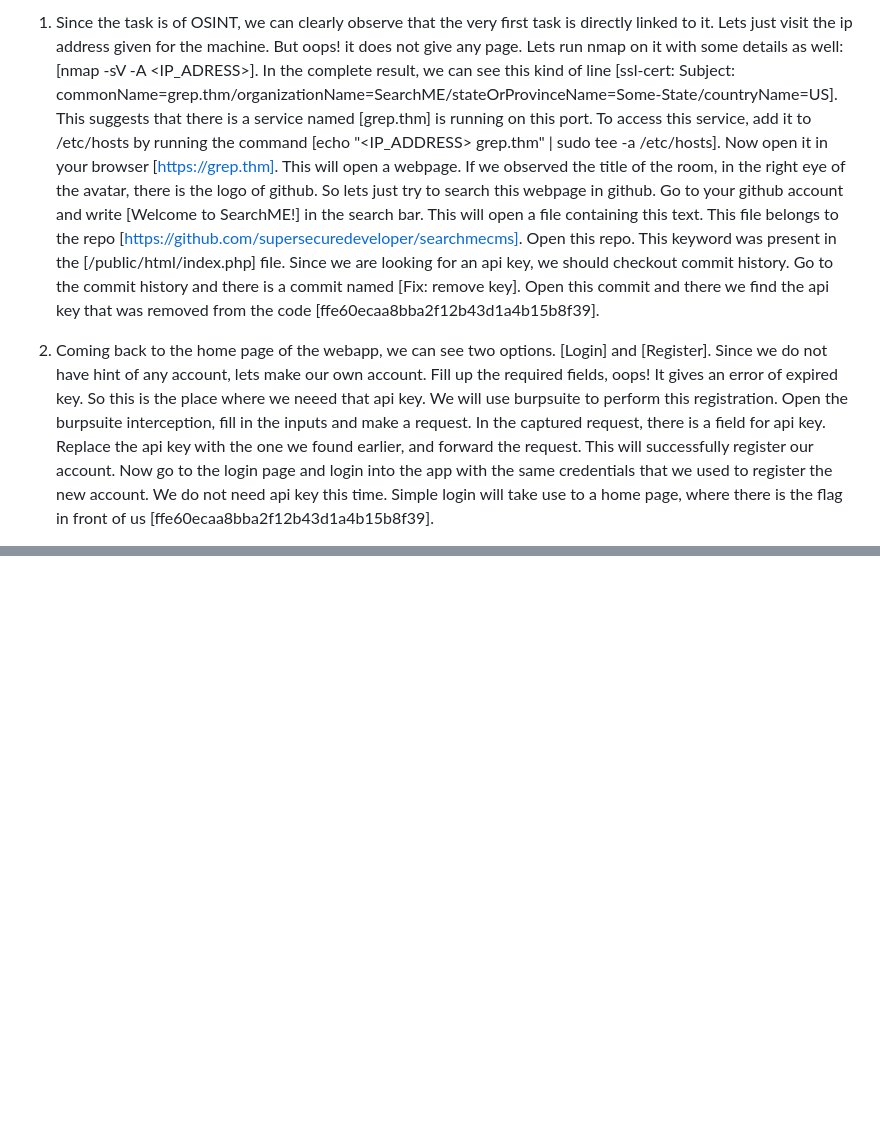
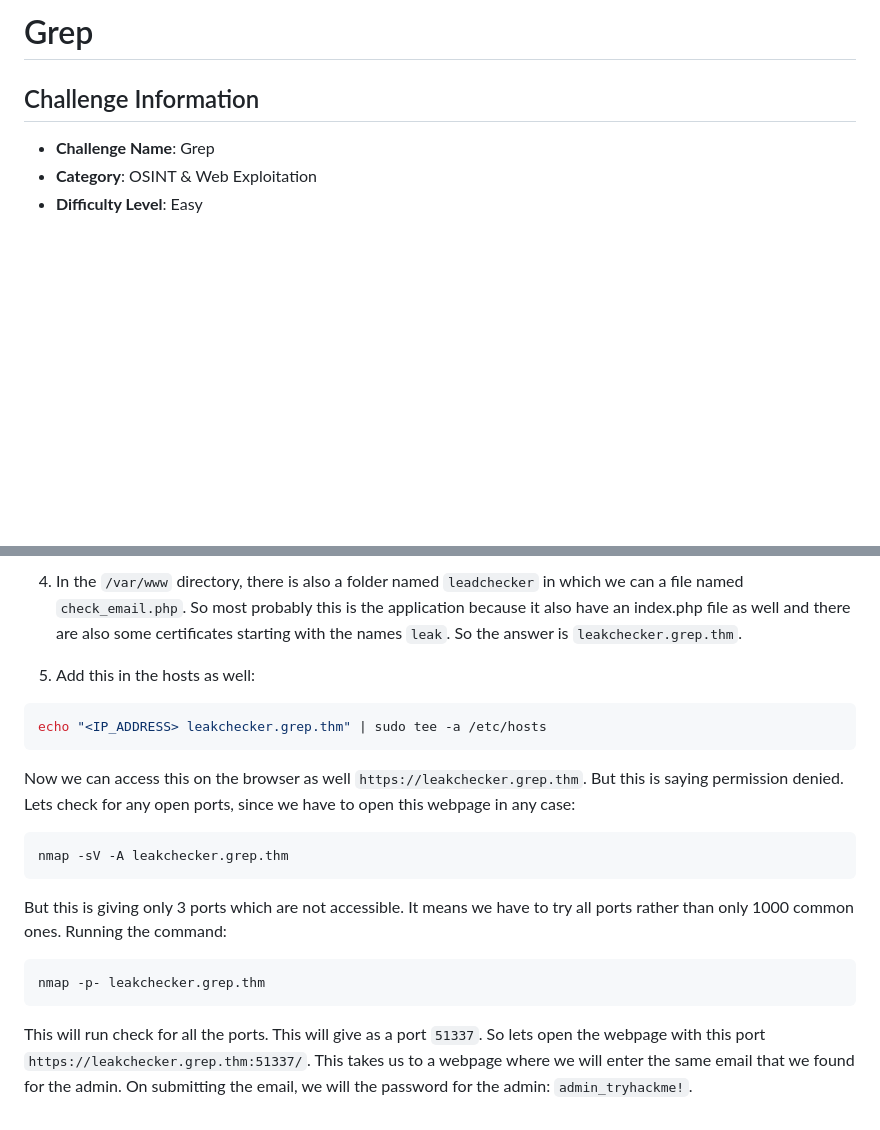
Before and after one commit to abubakar-shahid/TryHackMe-CTFs-Writeups, a Markdown page: Easy/Grep/Grep.md, 2 parts joined by grey strips. Rendered like a GitHub page; blank space fills up the shorter version.

````diff
--- a/Easy/Grep/Grep.md
+++ b/Easy/Grep/Grep.md
@@ -1,4 +1,7 @@
-1. Since the task is of OSINT, we can clearly observe that the very first task is directly linked to it. Lets just visit the ip address given for the machine. But oops! it does not give any page. Lets run nmap on it with some details as well: [nmap -sV -A <IP_ADRESS>]. In the complete result, we can see this kind of line [ssl-cert: Subject: commonName=grep.thm/organizationName=SearchME/stateOrProvinceName=Some-State/countryName=US]. This suggests that there is a service named [grep.thm] is running on this port. To access this service, add it to /etc/hosts by running the command [echo "<IP_ADDRESS> grep.thm" | sudo tee -a /etc/hosts]. Now open it in your browser [https://grep.thm]. This will open a webpage. If we observed the title of the room, in the right eye of the avatar, there is the logo of github. So lets just try to search this webpage in github. Go to your github account and write [Welcome to SearchME!] in the search bar. This will open a file containing this text. This file belongs to the repo [https://github.com/supersecuredeveloper/searchmecms]. Open this repo. This keyword was present in the [/public/html/index.php] file. Since we are looking for an api key, we should checkout commit history. Go to the commit history and there is a commit named [Fix: remove key]. Open this commit and there we find the api key that was removed from the code [ffe60ecaa8bba2f12b43d1a4b15b8f39].
+# Grep
 
-2. Coming back to the home page of the webapp, we can see two options. [Login] and [Register]. Since we do not have hint of any account, lets make our own account. Fill up the required fields, oops! It gives an error of expired key. So this is the place where we neeed that api key. We will use burpsuite to perform this registration. Open the burpsuite interception, fill in the inputs and make a request. In the captured request, there is a field for api key. Replace the api key with the one we found earlier, and forward the request. This will successfully register our account. Now go to the login page and login into the app with the same credentials that we used to register the new account. We do not need api key this time. Simple login will take use to a home page, where there is the flag in front of us [ffe60ecaa8bba2f12b43d1a4b15b8f39].
+## Challenge Information
+- **Challenge Name**: Grep
+- **Category**: OSINT & Web Exploitation
+- **Difficulty Level**: Easy
 
@@ -9,0 +38,15 @@
+4. In the `/var/www` directory, there is also a folder named `leadchecker` in which we can a file named `check_email.php`. So most probably this is the application because it also have an index.php file as well and there are also some certificates starting with the names `leak`. So the answer is `leakchecker.grep.thm`.
+
+5. Add this in the hosts as well:
+```bash
+echo "<IP_ADDRESS> leakchecker.grep.thm" | sudo tee -a /etc/hosts
+```
+Now we can access this on the browser as well `https://leakchecker.grep.thm`. But this is saying permission denied. Lets check for any open ports, since we have to open this webpage in any case:
+```bash
+nmap -sV -A leakchecker.grep.thm
+```
+But this is giving only 3 ports which are not accessible. It means we have to try all ports rather than only 1000 common ones. Running the command:
+```bash
+nmap -p- leakchecker.grep.thm
+```
+This will run check for all the ports. This will give as a port `51337`. So lets open the webpage with this port `https://leakchecker.grep.thm:51337/`. This takes us to a webpage where we will enter the same email that we found for the admin. On submitting the email, we will the password for the admin: `admin_tryhackme!`.
````
Also changed, not shown: other parts of Easy/Grep/Grep.md (+28 -3 lines).
